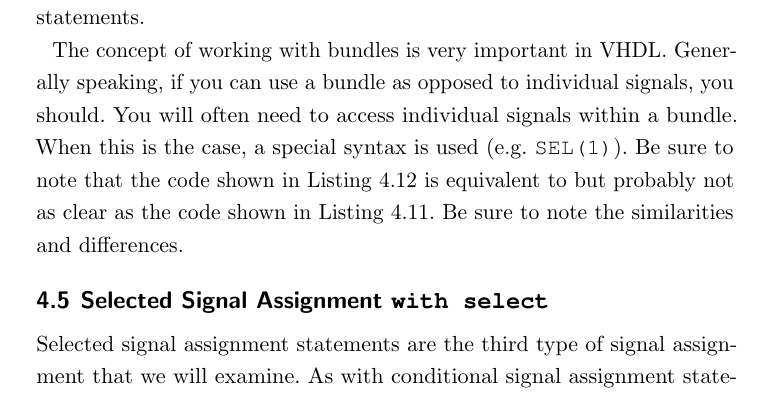
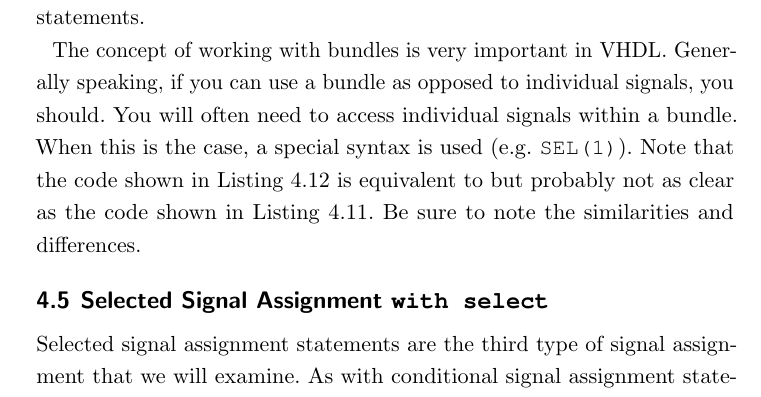
Before and after one commit to fabriziotappero/Free-Range-VHDL-book, a LaTeX thesis (master.tex, which reads chapter4.tex): part of page 54 of 192, cut so that both start at the same text. Compiled offline with pdfLaTeX.

Commit message:
Cleaned up wording
Deleted "Be sure to" as it is unnecessary and is repeated again in the following sentence.

```diff
--- a/chapter4.tex
+++ b/chapter4.tex
@@ -380,7 +380,7 @@ end mux4t1;
 
 Though it is still early in the VHDL learning game, you have been exposed to a lot of concepts and syntax. The conditional signal assignment is maybe a bit less intuitive than the concurrent signal assignment. There is however an alternative way to make sense of it. If you think about it, the conditional signal assignment statement is similar in function to the \texttt{if-else }constructs in algorithmic programming languages. We will touch more upon this relationship once we start talking about sequential statements.
 
-The concept of working with bundles is very important in VHDL. Generally speaking, if you can use a bundle as opposed to individual signals, you should. You will often need to access individual signals within a bundle. When this is the case, a special syntax is used (e.g. \texttt{SEL(1)}). Be sure to note that the code shown in Listing~\ref{example_4_bis} is equivalent to but probably not as clear as the code shown in Listing~\ref{example_4}. Be sure to note the similarities and differences.
+The concept of working with bundles is very important in VHDL. Generally speaking, if you can use a bundle as opposed to individual signals, you should. You will often need to access individual signals within a bundle. When this is the case, a special syntax is used (e.g. \texttt{SEL(1)}). Note that the code shown in Listing~\ref{example_4_bis} is equivalent to but probably not as clear as the code shown in Listing~\ref{example_4}. Be sure to note the similarities and differences.
 
 \section{Selected Signal Assignment \texttt{with select}}
 Selected signal assignment statements are the third type of signal assignment that we will examine. As with conditional signal assignment statements, selected signal assignment statements only have one assignment operator. Selected signal assignment statements differ from conditional assignment statements in that assignments are based upon the evaluation of one expression. The syntax for the selected signal assignment statement is shown in Listing~\ref{sel_sig_assig}.
```
